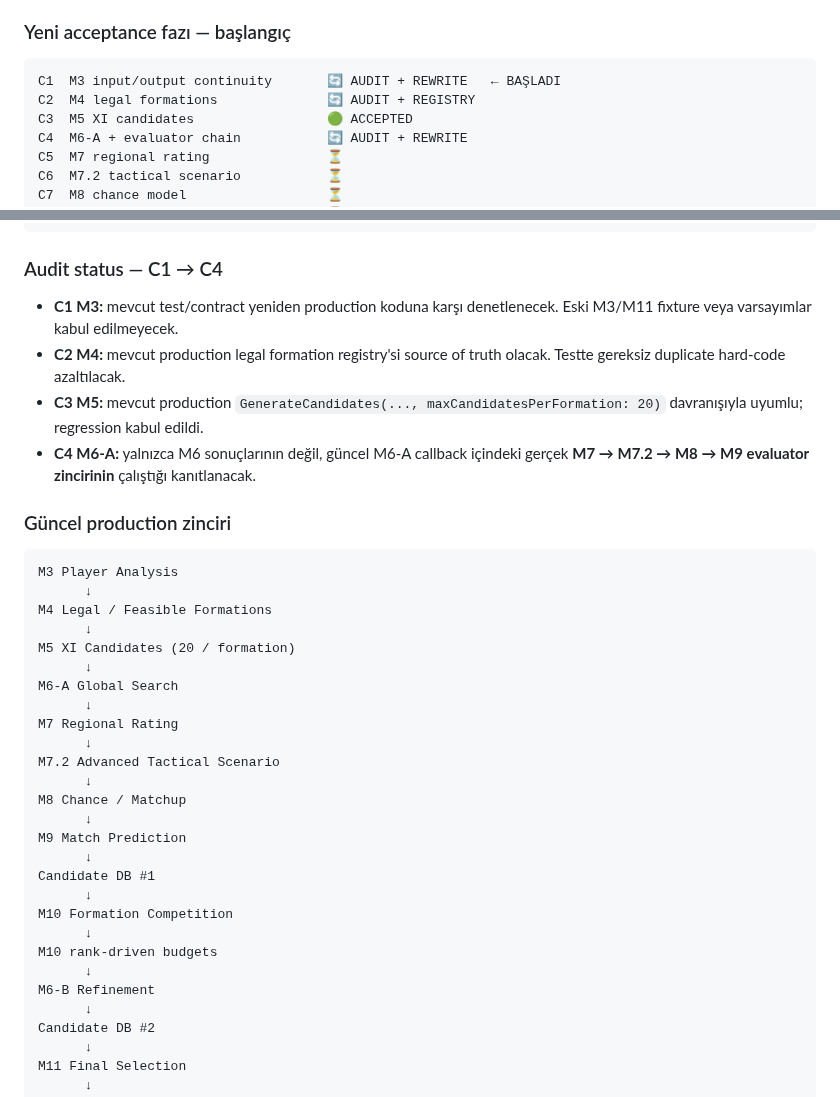
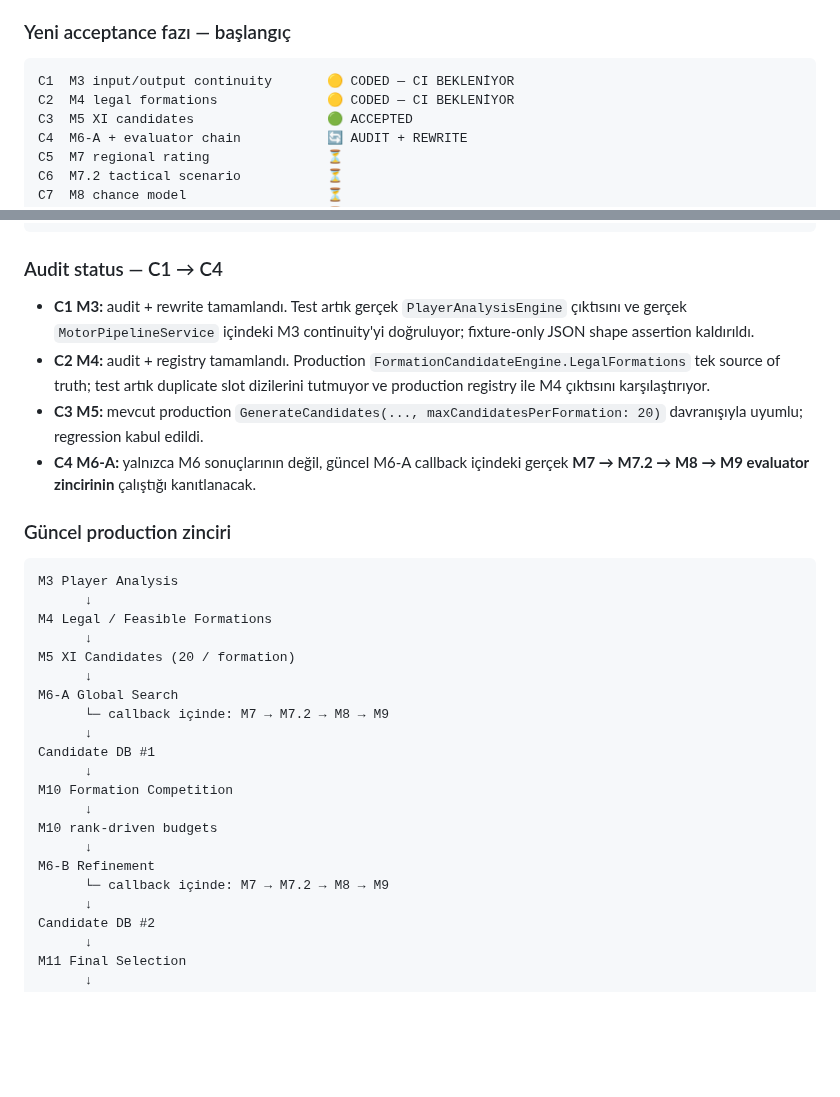
Before and after one commit to dincer552/Res, a Markdown page: README.md, 2 parts joined by grey strips. Rendered like a GitHub page; blank space fills up the shorter version.

Commit message:
C1/C2: mark audits coded and document current evaluator topology

````diff
--- a/README.md
+++ b/README.md
@@ -40,8 +40,8 @@ Bu maddeler "yeni acceptance zincirinin yapılacak işleri" değil, mevcut V5 pr
 ### Yeni acceptance fazı — başlangıç
 
 ```text
-C1  M3 input/output continuity       🔄 AUDIT + REWRITE   ← BAŞLADI
-C2  M4 legal formations              🔄 AUDIT + REGISTRY
+C1  M3 input/output continuity       🟡 CODED — CI BEKLENİYOR
+C2  M4 legal formations              🟡 CODED — CI BEKLENİYOR
 C3  M5 XI candidates                 🟢 ACCEPTED
 C4  M6-A + evaluator chain           🔄 AUDIT + REWRITE
 C5  M7 regional rating               ⏳
@@ -62,8 +62,8 @@ C18 deterministic rerun               ⏳
 
 ### Audit status — C1 → C4
 
-- **C1 M3:** mevcut test/contract yeniden production koduna karşı denetlenecek. Eski M3/M11 fixture veya varsayımlar kabul edilmeyecek.
-- **C2 M4:** mevcut production legal formation registry'si source of truth olacak. Testte gereksiz duplicate hard-code azaltılacak.
+- **C1 M3:** audit + rewrite tamamlandı. Test artık gerçek `PlayerAnalysisEngine` çıktısını ve gerçek `MotorPipelineService` içindeki M3 continuity'yi doğruluyor; fixture-only JSON shape assertion kaldırıldı.
+- **C2 M4:** audit + registry tamamlandı. Production `FormationCandidateEngine.LegalFormations` tek source of truth; test artık duplicate slot dizilerini tutmuyor ve production registry ile M4 çıktısını karşılaştırıyor.
 - **C3 M5:** mevcut production `GenerateCandidates(..., maxCandidatesPerFormation: 20)` davranışıyla uyumlu; regression kabul edildi.
 - **C4 M6-A:** yalnızca M6 sonuçlarının değil, güncel M6-A callback içindeki gerçek **M7 → M7.2 → M8 → M9 evaluator zincirinin** çalıştığı kanıtlanacak.
 
@@ -77,14 +77,7 @@ M4 Legal / Feasible Formations
 M5 XI Candidates (20 / formation)
       ↓
 M6-A Global Search
-      ↓
-M7 Regional Rating
-      ↓
-M7.2 Advanced Tactical Scenario
-      ↓
-M8 Chance / Matchup
-      ↓
-M9 Match Prediction
+      └─ callback içinde: M7 → M7.2 → M8 → M9
       ↓
 Candidate DB #1
       ↓
@@ -93,6 +86,7 @@ M10 Formation Competition
 M10 rank-driven budgets
       ↓
 M6-B Refinement
+      └─ callback içinde: M7 → M7.2 → M8 → M9
       ↓
 Candidate DB #2
       ↓
````
